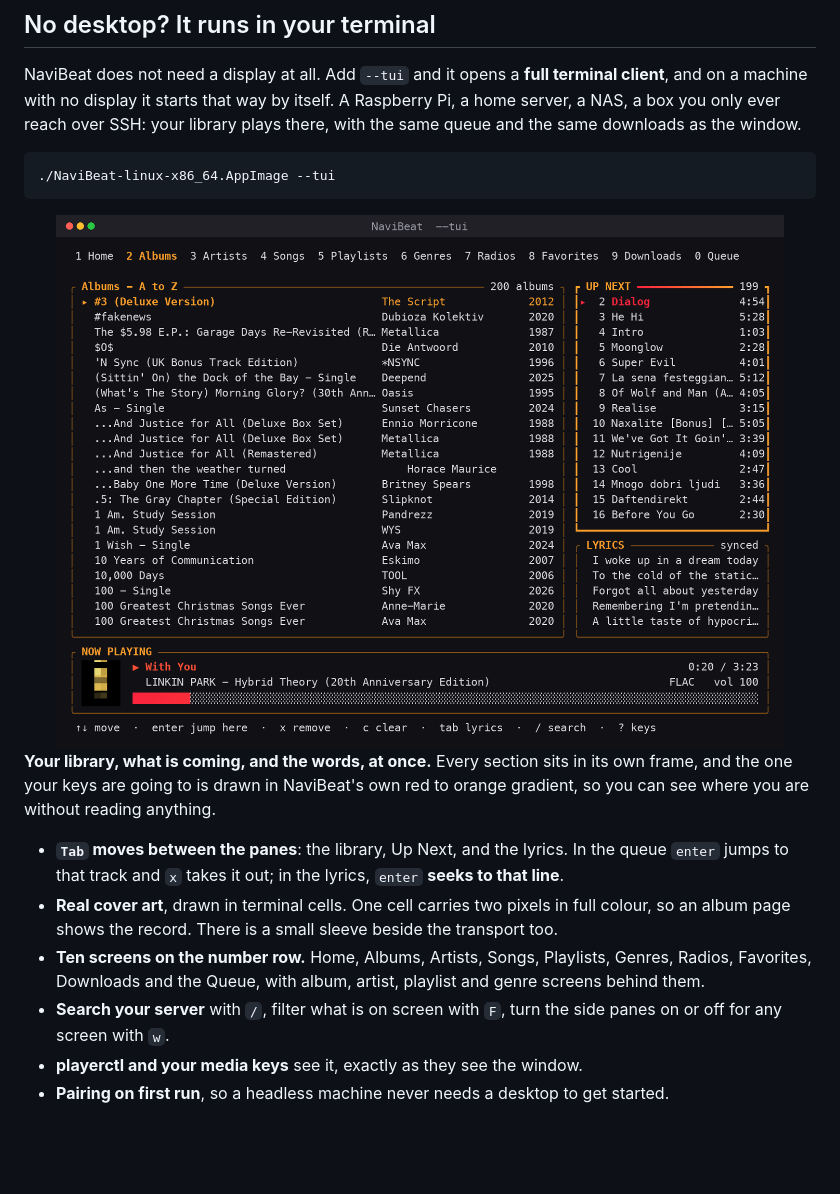
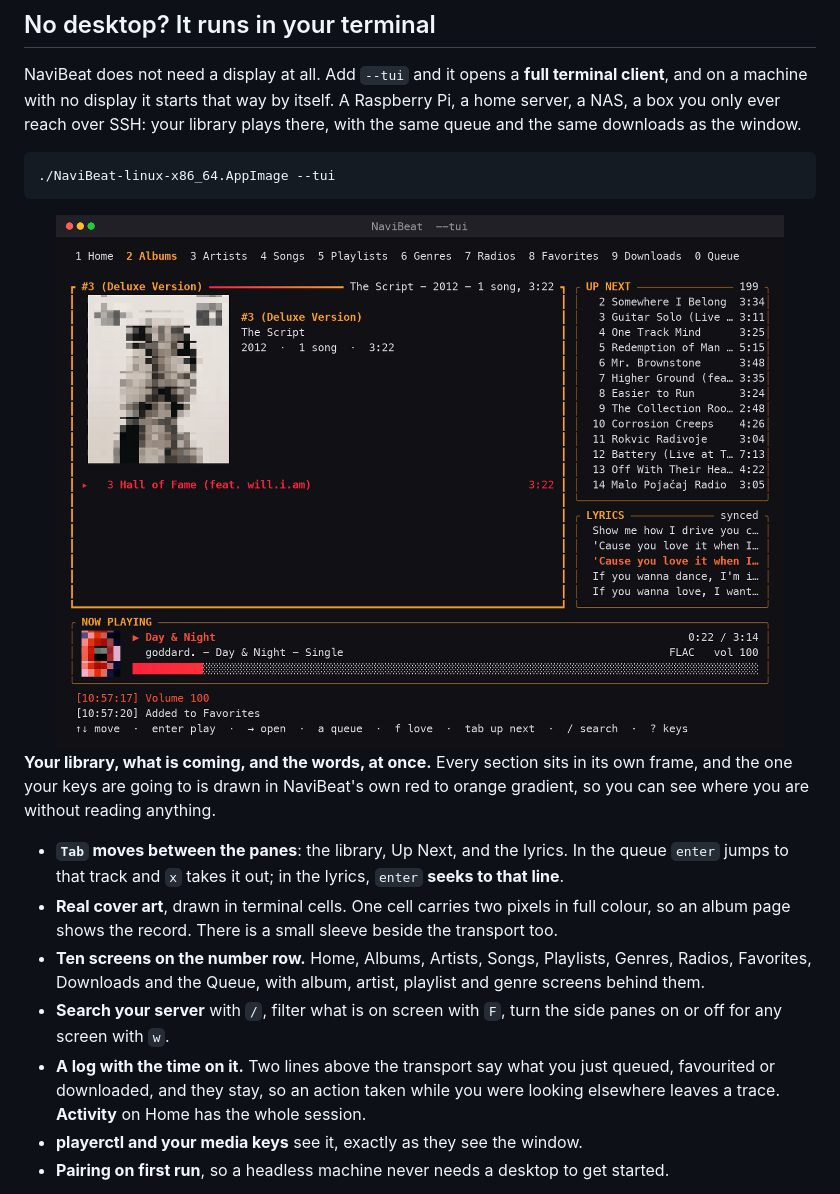
Before and after one commit to nenadjokic/navibeat-linux, a Markdown page: README.md, the part around one of its changes. GitHub-like rendering; pictures changed too: docs/img/tui.png; blank space fills up the shorter version.

Commit message:
README: the activity log, and a screenshot that shows it

```diff
--- a/README.md
+++ b/README.md
@@ -149,6 +149,9 @@ where you are without reading anything.
   Favorites, Downloads and the Queue, with album, artist, playlist and genre screens behind them.
 - **Search your server** with `/`, filter what is on screen with `F`, turn the side panes on or off
   for any screen with `w`.
+- **A log with the time on it.** Two lines above the transport say what you just queued, favourited
+  or downloaded, and they stay, so an action taken while you were looking elsewhere leaves a trace.
+  **Activity** on Home has the whole session.
 - **playerctl and your media keys** see it, exactly as they see the window.
 - **Pairing on first run**, so a headless machine never needs a desktop to get started.
 
```
Also changed, not shown: other parts of README.md (+1 -1 lines), CHANGELOG.md (+6 -0 lines).
